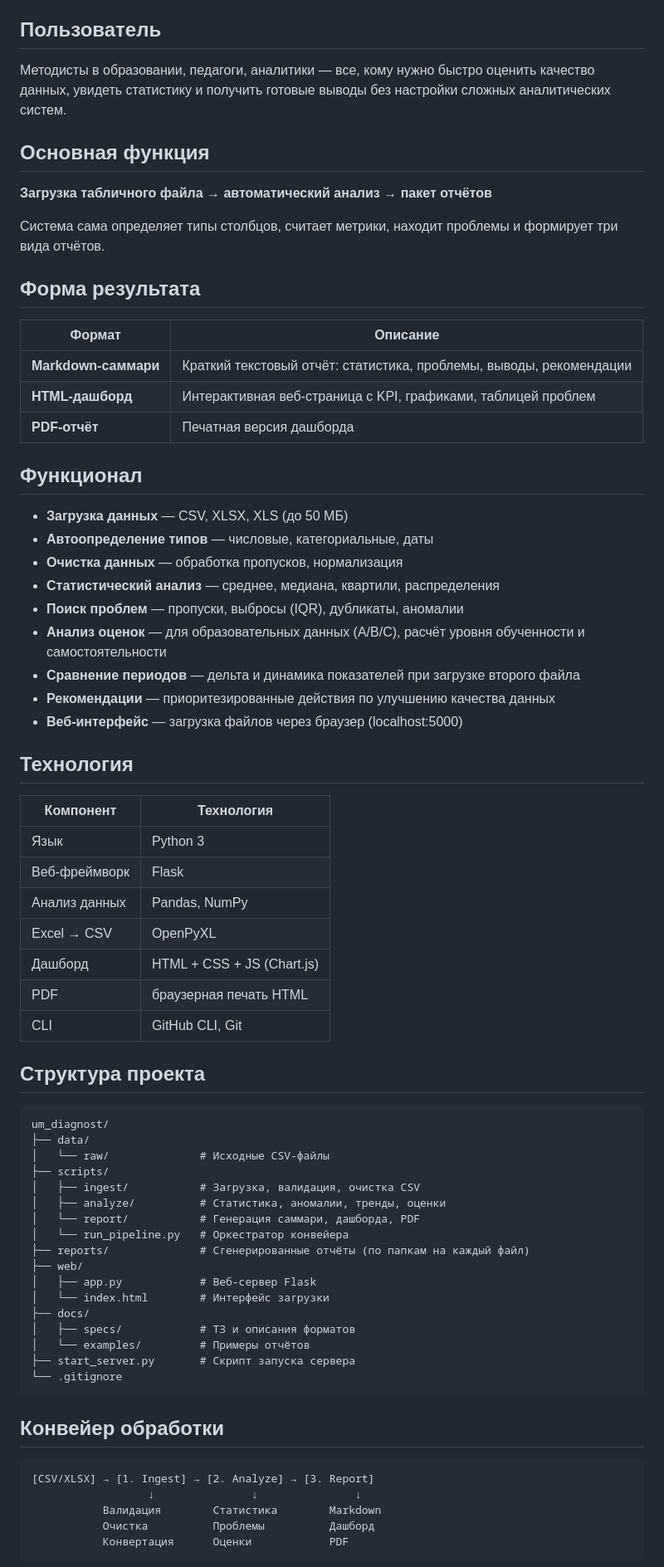
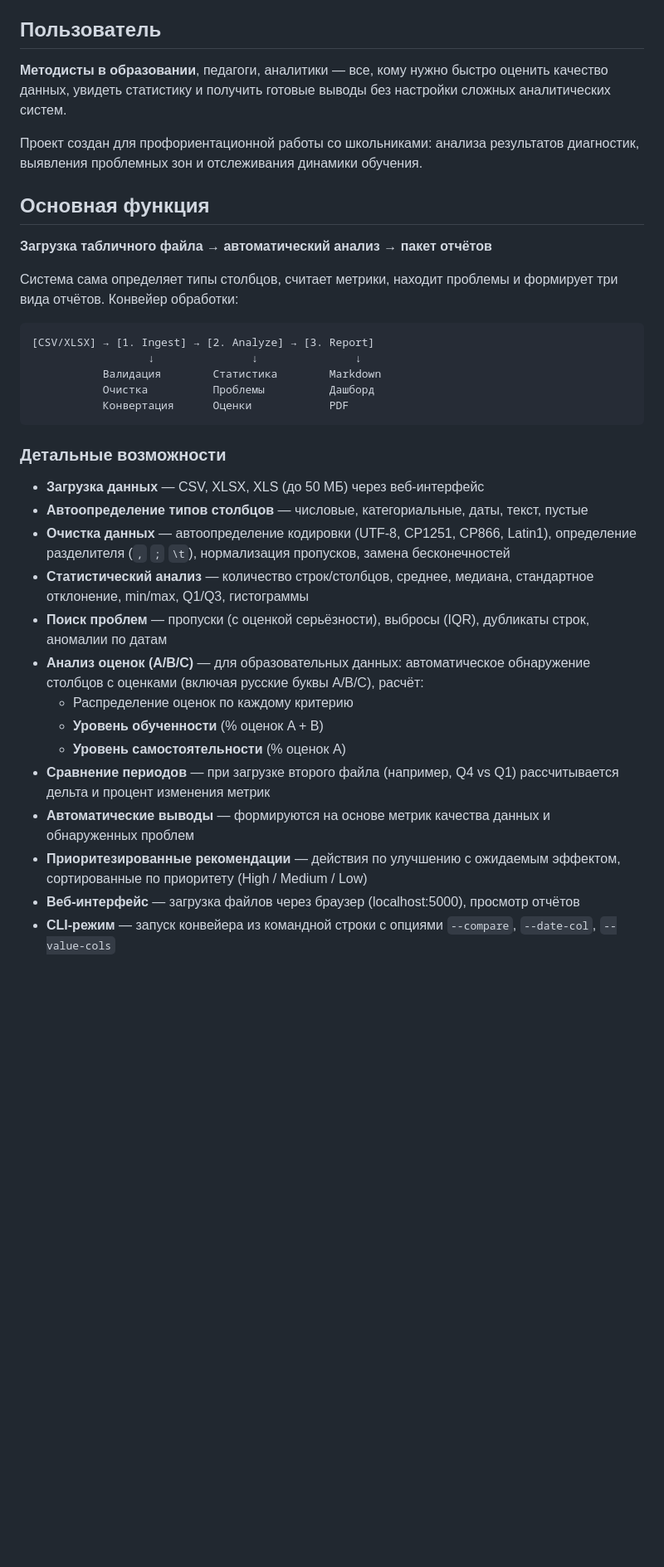
Before and after one commit to helkli/um_diagnost, a Markdown page: README.md, the part around one of its changes. Shown at 83% size. Drawn GitHub-style; blank space fills up the shorter version.

Commit message:
Update README.md with detailed project description

````diff
--- a/README.md
+++ b/README.md
@@ -4,69 +4,15 @@
 
 ## Пользователь
 
-Методисты в образовании, педагоги, аналитики — все, кому нужно быстро оценить качество данных, увидеть статистику и получить готовые выводы без настройки сложных аналитических систем.
+**Методисты в образовании**, педагоги, аналитики — все, кому нужно быстро оценить качество данных, увидеть статистику и получить готовые выводы без настройки сложных аналитических систем.
+
+Проект создан для профориентационной работы со школьниками: анализа результатов диагностик, выявления проблемных зон и отслеживания динамики обучения.
 
 ## Основная функция
 
 **Загрузка табличного файла → автоматический анализ → пакет отчётов**
 
-Система сама определяет типы столбцов, считает метрики, находит проблемы и формирует три вида отчётов.
-
-## Форма результата
-
-| Формат | Описание |
-|---|---|
-| **Markdown-саммари** | Краткий текстовый отчёт: статистика, проблемы, выводы, рекомендации |
-| **HTML-дашборд** | Интерактивная веб-страница с KPI, графиками, таблицей проблем |
-| **PDF-отчёт** | Печатная версия дашборда |
-
-## Функционал
-
-- **Загрузка данных** — CSV, XLSX, XLS (до 50 МБ)
-- **Автоопределение типов** — числовые, категориальные, даты
-- **Очистка данных** — обработка пропусков, нормализация
-- **Статистический анализ** — среднее, медиана, квартили, распределения
-- **Поиск проблем** — пропуски, выбросы (IQR), дубликаты, аномалии
-- **Анализ оценок** — для образовательных данных (A/B/C), расчёт уровня обученности и самостоятельности
-- **Сравнение периодов** — дельта и динамика показателей при загрузке второго файла
-- **Рекомендации** — приоритезированные действия по улучшению качества данных
-- **Веб-интерфейс** — загрузка файлов через браузер (localhost:5000)
-
-## Технология
-
-| Компонент | Технология |
-|---|---|
-| Язык | Python 3 |
-| Веб-фреймворк | Flask |
-| Анализ данных | Pandas, NumPy |
-| Excel → CSV | OpenPyXL |
-| Дашборд | HTML + CSS + JS (Chart.js) |
-| PDF | браузерная печать HTML |
-| CLI | GitHub CLI, Git |
-
-## Структура проекта
-
-```
-um_diagnost/
-├── data/
-│   └── raw/              # Исходные CSV-файлы
-├── scripts/
-│   ├── ingest/           # Загрузка, валидация, очистка CSV
-│   ├── analyze/          # Статистика, аномалии, тренды, оценки
-│   └── report/           # Генерация саммари, дашборда, PDF
-│   └── run_pipeline.py   # Оркестратор конвейера
-├── reports/              # Сгенерированные отчёты (по папкам на каждый файл)
-├── web/
-│   ├── app.py            # Веб-сервер Flask
-│   └── index.html        # Интерфейс загрузки
-├── docs/
-│   ├── specs/            # ТЗ и описания форматов
-│   └── examples/         # Примеры отчётов
-├── start_server.py       # Скрипт запуска сервера
-└── .gitignore
-```
-
-## Конвейер обработки
+Система сама определяет типы столбцов, считает метрики, находит проблемы и формирует три вида отчётов. Конвейер обработки:
 
 ```
 [CSV/XLSX] → [1. Ingest] → [2. Analyze] → [3. Report]
@@ -76,3 +22,20 @@ um_diagnost/
            Конвертация      Оценки            PDF
 ```
 
+### Детальные возможности
+
+- **Загрузка данных** — CSV, XLSX, XLS (до 50 МБ) через веб-интерфейс
+- **Автоопределение типов столбцов** — числовые, категориальные, даты, текст, пустые
+- **Очистка данных** — автоопределение кодировки (UTF-8, CP1251, CP866, Latin1), определение разделителя (`,` `;` `\t`), нормализация пропусков, замена бесконечностей
+- **Статистический анализ** — количество строк/столбцов, среднее, медиана, стандартное отклонение, min/max, Q1/Q3, гистограммы
+- **Поиск проблем** — пропуски (с оценкой серьёзности), выбросы (IQR), дубликаты строк, аномалии по датам
+- **Анализ оценок (A/B/C)** — для образовательных данных: автоматическое обнаружение столбцов с оценками (включая русские буквы А/В/С), расчёт:
+  - Распределение оценок по каждому критерию
+  - **Уровень обученности** (% оценок A + B)
+  - **Уровень самостоятельности** (% оценок A)
+- **Сравнение периодов** — при загрузке второго файла (например, Q4 vs Q1) рассчитывается дельта и процент изменения метрик
+- **Автоматические выводы** — формируются на основе метрик качества данных и обнаруженных проблем
+- **Приоритезированные рекомендации** — действия по улучшению с ожидаемым эффектом, сортированные по приоритету (High / Medium / Low)
+- **Веб-интерфейс** — загрузка файлов через браузер (localhost:5000), просмотр отчётов
+- **CLI-режим** — запуск конвейера из командной строки с опциями `--compare`, `--date-col`, `--value-cols`
+
````
Also changed, not shown: other parts of README.md (+64 -1 lines).
